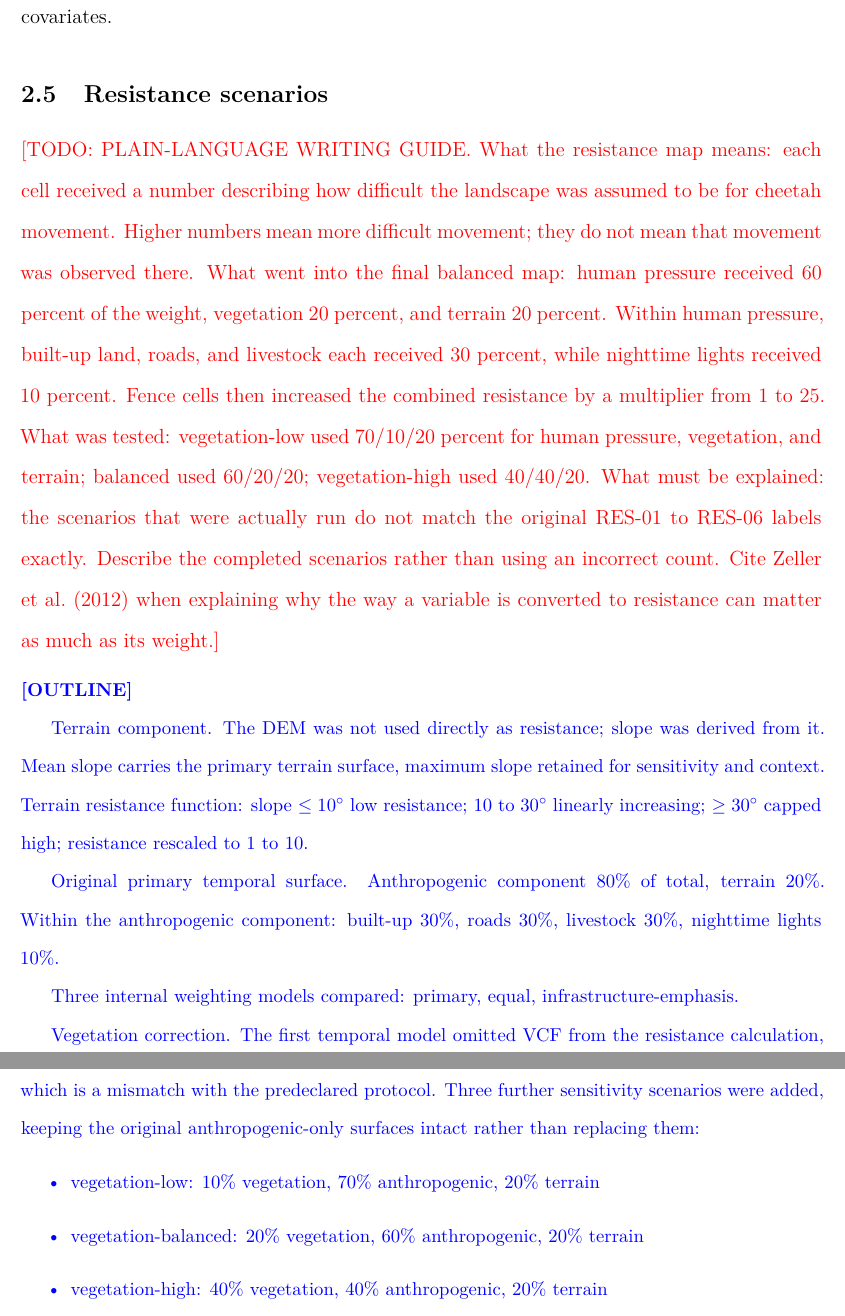
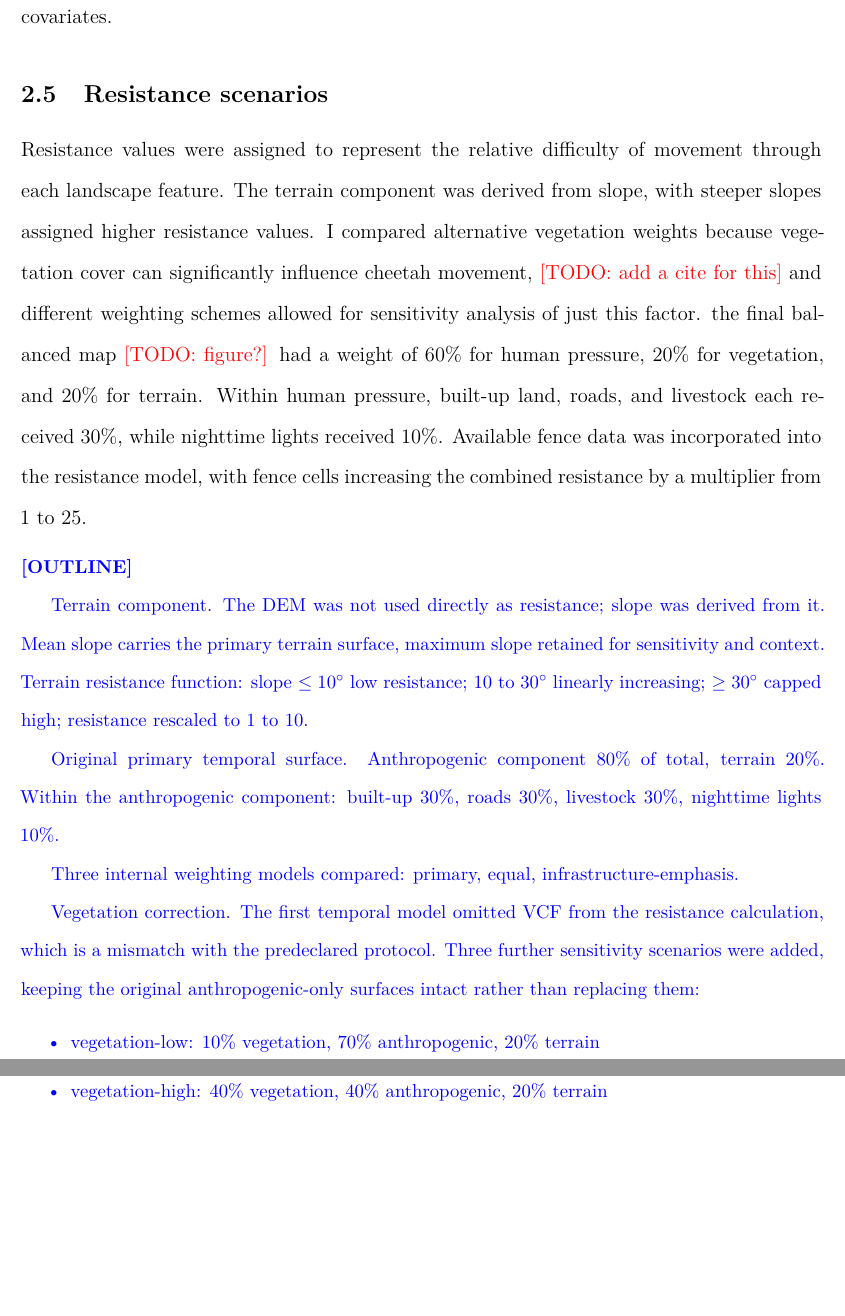
Before and after one commit to liamcrettol/cheetah-connectivity-manuscript, a LaTeX document (tex/main.tex, which reads tex/sections/02_methods.tex): two parts of pages 11 and 12 of 35, joined at a grey line, cut so that both start at the same text, the shorter picture padded with empty space. Compiled offline with pdfLaTeX.

Commit message:
Continue manuscript writing

```diff
--- a/tex/sections/02_methods.tex
+++ b/tex/sections/02_methods.tex
@@ -27,22 +27,8 @@ I also used the static covariates (roads, livestock, terrain, hydrography, fence
 
 \subsection{Resistance scenarios}
 \label{sec:resistance}
-% Sentence starters: "Resistance values were assigned to represent ..." / "The terrain component was derived from ..." / "I compared alternative vegetation weights because ..."
-\TODO{PLAIN-LANGUAGE WRITING GUIDE.
-What the resistance map means: each cell received a number describing how difficult
-the landscape was assumed to be for cheetah movement. Higher numbers mean more
-difficult movement; they do not mean that movement was observed there.
-What went into the final balanced map: human pressure received 60 percent of the
-weight, vegetation 20 percent, and terrain 20 percent. Within human pressure, built-up
-land, roads, and livestock each received 30 percent, while nighttime lights received
-10 percent. Fence cells then increased the combined resistance by a multiplier from
-1 to 25.
-What was tested: vegetation-low used 70/10/20 percent for human pressure, vegetation,
-and terrain; balanced used 60/20/20; vegetation-high used 40/40/20.
-What must be explained: the scenarios that were actually run do not match the original
-RES-01 to RES-06 labels exactly. Describe the completed scenarios rather than using an
-incorrect count. Cite \textcite{zeller2012resistance} when explaining why the way a
-variable is converted to resistance can matter as much as its weight.}
+
+Resistance values were assigned to represent the relative difficulty of movement through each landscape feature. The terrain component was derived from slope, with steeper slopes assigned higher resistance values. I compared alternative vegetation weights because vegetation cover can significantly influence cheetah movement, \TODO{add a cite for this} and different weighting schemes allowed for sensitivity analysis of just this factor. the final balanced map \TODO{figure?} had a weight of 60\% for human pressure, 20\% for vegetation, and 20\% for terrain. Within human pressure, built-up land, roads, and livestock each received 30\%, while nighttime lights received 10\%. Available fence data was incorporated into the resistance model, with fence cells increasing the combined resistance by a multiplier from 1 to 25.
 
 \begin{outline}
 
```
Also changed, not shown: 1 other file.
